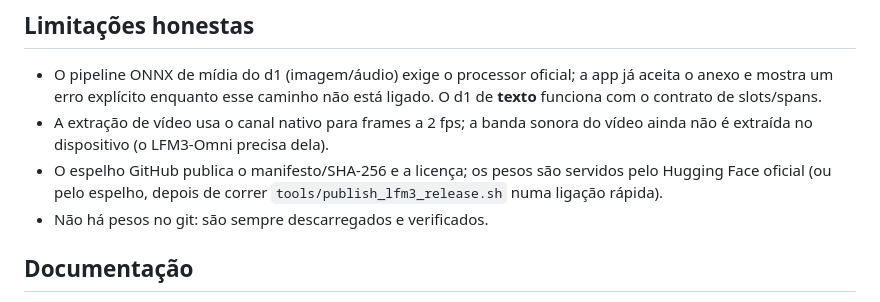
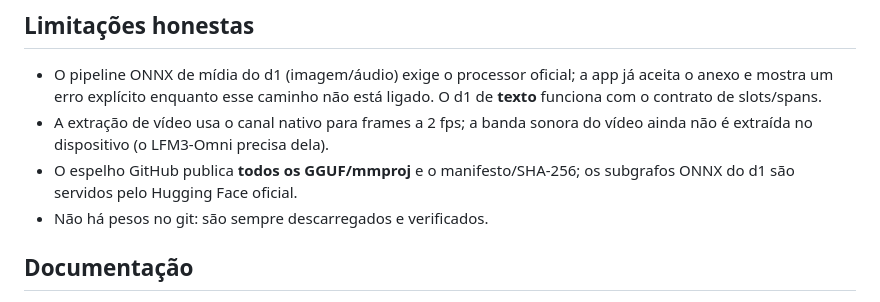
Before and after one commit to frederico-kluser/offline-ai-mobile, a Markdown page: README.md, the part around the change. GitHub-like rendering.

Commit message:
docs: espelho publica todos os GGUF e mmproj

```diff
--- a/README.md
+++ b/README.md
@@ -124,9 +124,8 @@ em [`docs/ct-scenarios.md`](docs/ct-scenarios.md).
   está ligado. O d1 de **texto** funciona com o contrato de slots/spans.
 - A extração de vídeo usa o canal nativo para frames a 2 fps; a banda sonora
   do vídeo ainda não é extraída no dispositivo (o LFM3-Omni precisa dela).
-- O espelho GitHub publica o manifesto/SHA-256 e a licença; os pesos são
-  servidos pelo Hugging Face oficial (ou pelo espelho, depois de correr
-  `tools/publish_lfm3_release.sh` numa ligação rápida).
+- O espelho GitHub publica **todos os GGUF/mmproj** e o manifesto/SHA-256;
+  os subgrafos ONNX do d1 são servidos pelo Hugging Face oficial.
 - Não há pesos no git: são sempre descarregados e verificados.
 
 ## Documentação
```
